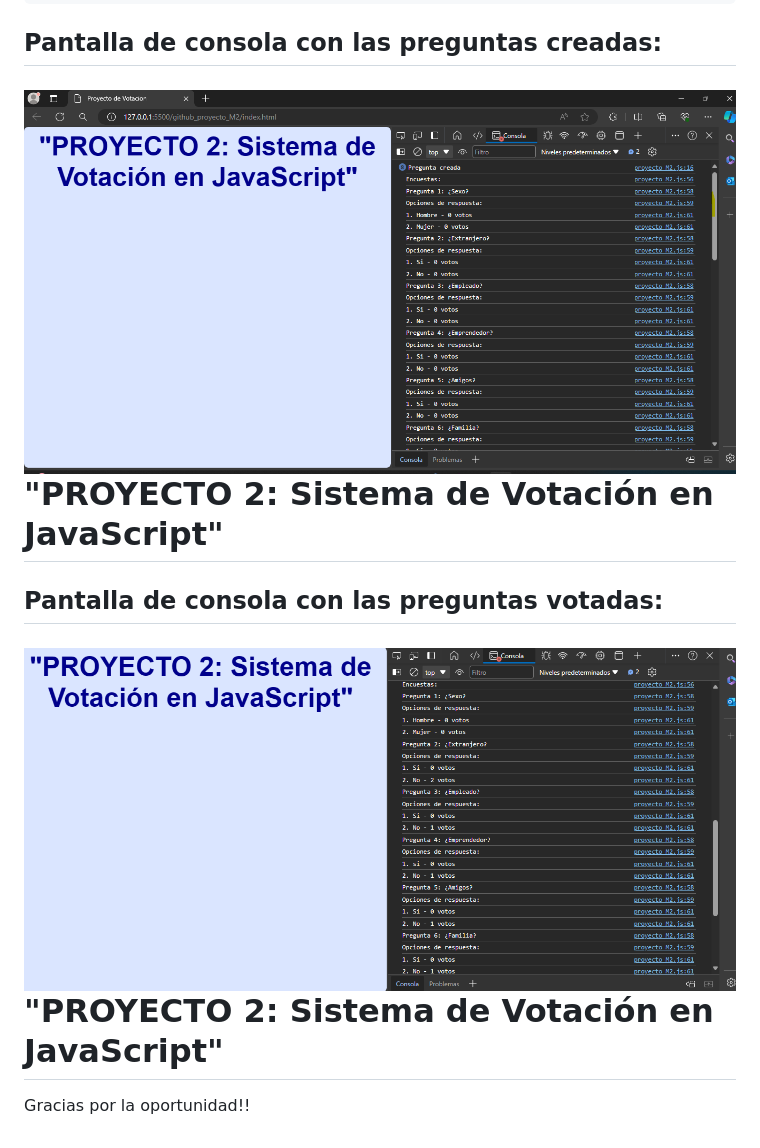
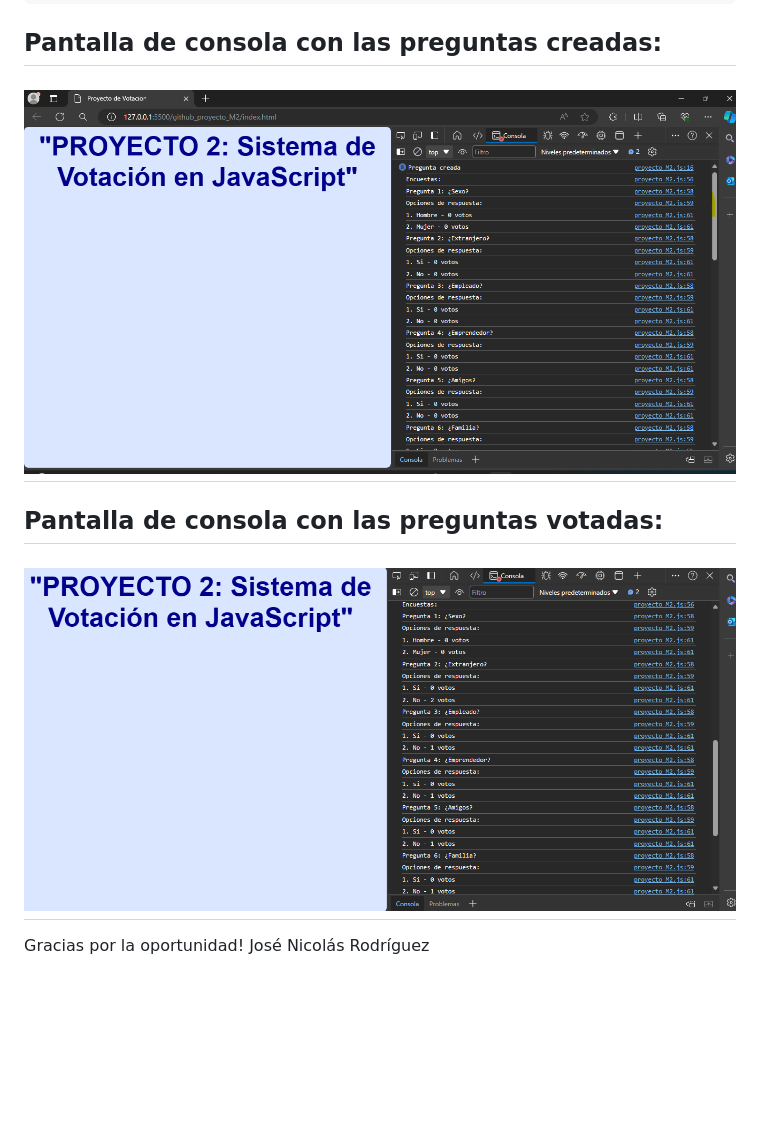
Before and after one commit to NicoBrainFitness/Proyecto1M2, a Markdown page: README.md, the part around the change. Rendered like a GitHub page; blank space fills up the shorter version.

Commit message:
Update README.md
corrección de carga de pantallas consola

````diff
--- a/README.md
+++ b/README.md
@@ -114,10 +114,11 @@ for (let i = 0; i < 8; i++) {
 encuestasYVotos.mostrarEncuestas();
 ```
 ## Pantalla de consola con las preguntas creadas:
-<h1> <img src = "https://github.com/NicoBrainFitness/Proyecto1M2/blob/main/Preguntas creadas_consola.png"> "PROYECTO 2: Sistema de Votación en JavaScript"</h1>
+<h1> <img src = "https://github.com/NicoBrainFitness/Proyecto1M2/blob/main/Preguntas creadas_consola.png"></h1>
 
 ## Pantalla de consola con las preguntas votadas:
-<h1> <img src = "https://github.com/NicoBrainFitness/Proyecto1M2/blob/main/Votos realizados_consola.png"> "PROYECTO 2: Sistema de Votación en JavaScript"</h1>
+<h1> <img src = "https://github.com/NicoBrainFitness/Proyecto1M2/blob/main/Votos realizados_consola.png"></h1>
 
 
-Gracias por la oportunidad!!
+Gracias por la oportunidad!
+José Nicolás Rodríguez
````
